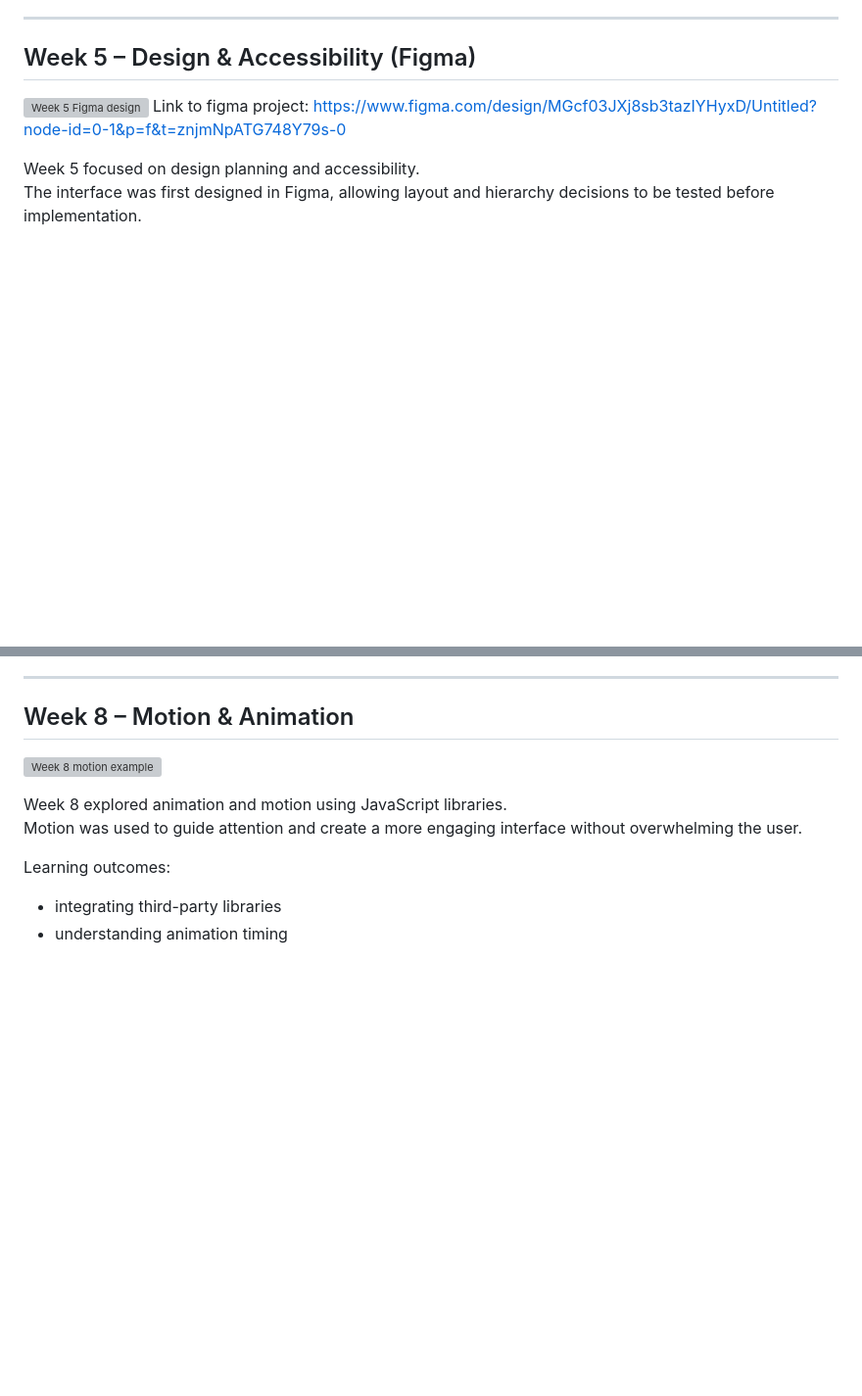
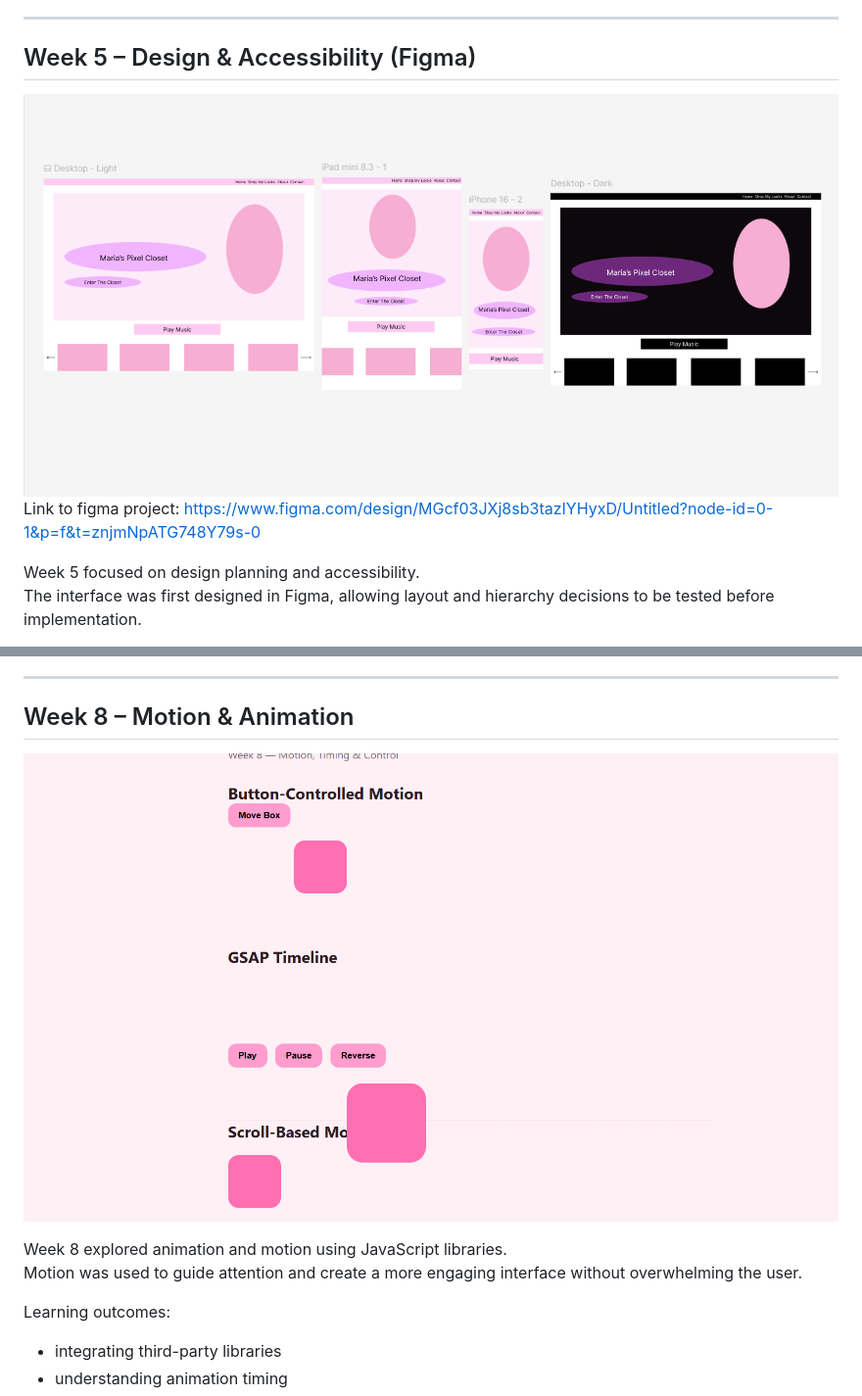
Before and after one commit to jmariaahmed-dev/pixel-closet-portfolio, a Markdown page: documentation.md, 2 parts joined by grey strips. Shown at 98% size. Drawn GitHub-style; blank space fills up the shorter version; grey boxes are pictures that could not be loaded.

```diff
--- a/documentation.md
+++ b/documentation.md
@@ -129,7 +129,7 @@ Learning outcomes:
 
 ## Week 5 – Design & Accessibility (Figma)
 
-![Week 5 Figma design](documentation-images/week5-figma)
+![Week 5 Figma design](documentation-images/week5-figma.png)
 Link to figma project: https://www.figma.com/design/MGcf03JXj8sb3tazIYHyxD/Untitled?node-id=0-1&p=f&t=znjmNpATG748Y79s-0
 
 Week 5 focused on design planning and accessibility.
@@ -170,7 +170,7 @@ Learning outcomes:
 
 ## Week 8 – Motion & Animation
 
-![Week 8 motion example](documentation-images/week8-motion)
+![Week 8 motion example](documentation-images/week8-motion.png)
 
 Week 8 explored animation and motion using JavaScript libraries.
 Motion was used to guide attention and create a more engaging interface without overwhelming the user.
```
Also changed, not shown: other parts of documentation.md (+2 -2 lines).
